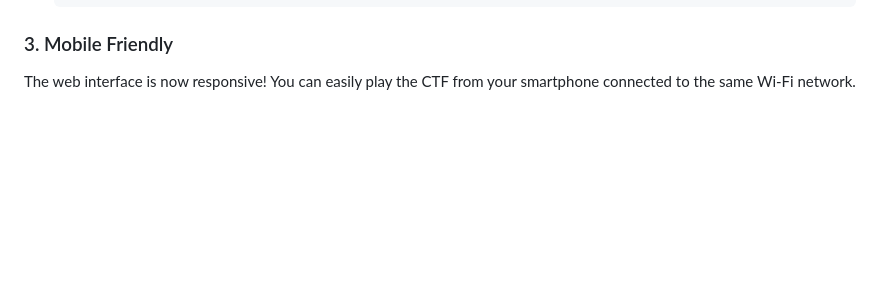
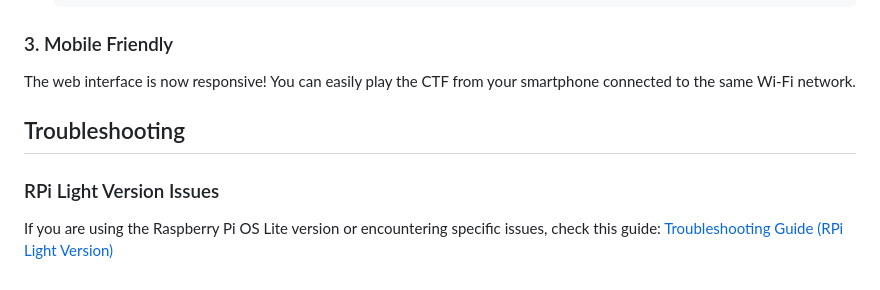
Before and after one commit to icantseesharptoo/alatoo.ctf, a Markdown page: README.md, the part around the change. GitHub-like rendering; blank space fills up the shorter version.

Commit message:
docs: Add a troubleshooting section to the README, including a guide for RPi Light Version issues.

```diff
--- a/README.md
+++ b/README.md
@@ -184,3 +184,9 @@ To ensure the server starts automatically when the Pi turns on, we'll use `gunic
 
 ### 3. Mobile Friendly
 The web interface is now responsive! You can easily play the CTF from your smartphone connected to the same Wi-Fi network.
+
+## Troubleshooting
+
+### RPi Light Version Issues
+If you are using the Raspberry Pi OS Lite version or encountering specific issues, check this guide:
+[Troubleshooting Guide (RPi Light Version)](https://claude.ai/share/15254c62-b0f2-4180-a595-5b9d9396a09f)
```
